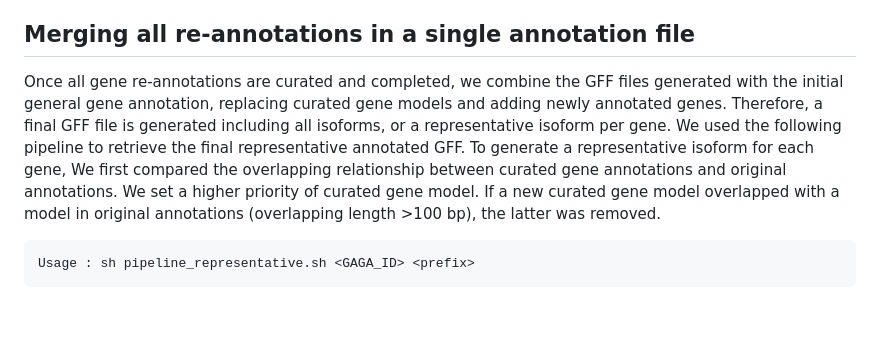
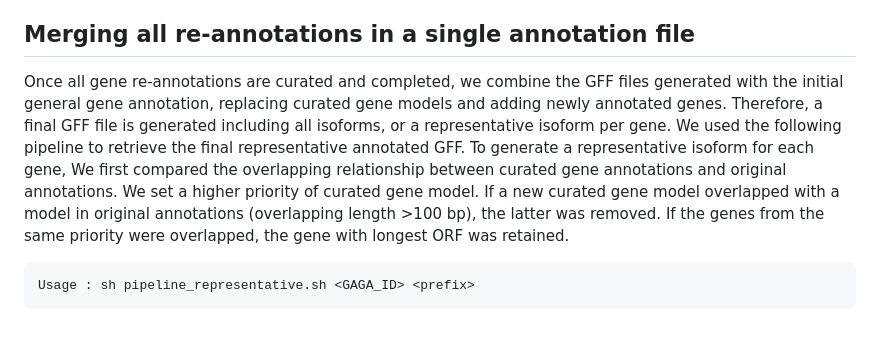
Before and after one commit to schraderL/GAGA, a Markdown page: Scripts/05_Functional_annotation/README.md, the part around the change. GitHub-like rendering.

````diff
--- a/Scripts/05_Functional_annotation/README.md
+++ b/Scripts/05_Functional_annotation/README.md
@@ -71,7 +71,7 @@ We used a different pipeline for the chemosensory receptors described in [Chemos
 
 
 ## Merging all re-annotations in a single annotation file
-Once all gene re-annotations are curated and completed, we combine the GFF files generated with the initial general gene annotation, replacing curated gene models and adding newly annotated genes. Therefore, a final GFF file is generated including all isoforms, or a representative isoform per gene. We used the following pipeline to retrieve the final representative annotated GFF. To generate a representative isoform for each gene, We first compared the overlapping relationship between curated gene annotations and original annotations. We set a higher priority of curated gene model. If a new curated gene model overlapped with a model in original annotations (overlapping length >100 bp), the latter was removed.
+Once all gene re-annotations are curated and completed, we combine the GFF files generated with the initial general gene annotation, replacing curated gene models and adding newly annotated genes. Therefore, a final GFF file is generated including all isoforms, or a representative isoform per gene. We used the following pipeline to retrieve the final representative annotated GFF. To generate a representative isoform for each gene, We first compared the overlapping relationship between curated gene annotations and original annotations. We set a higher priority of curated gene model. If a new curated gene model overlapped with a model in original annotations (overlapping length >100 bp), the latter was removed. If the genes from the same priority were overlapped, the gene with longest ORF was retained.
 
 ```
 Usage : sh pipeline_representative.sh <GAGA_ID> <prefix>
````
